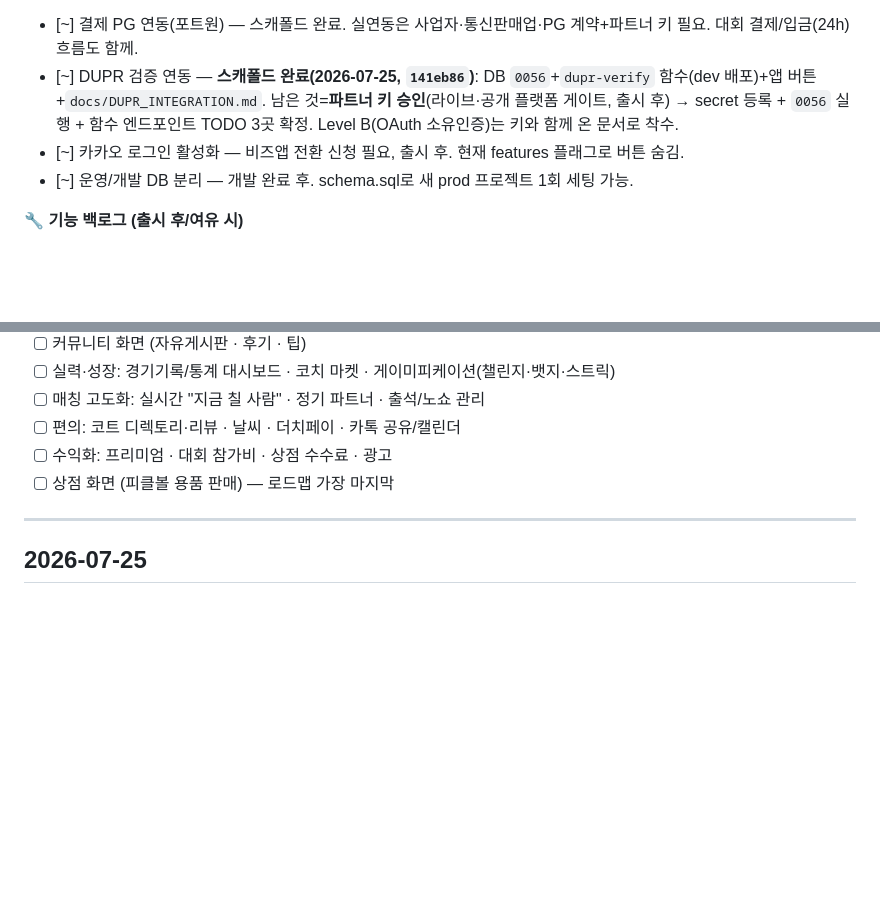
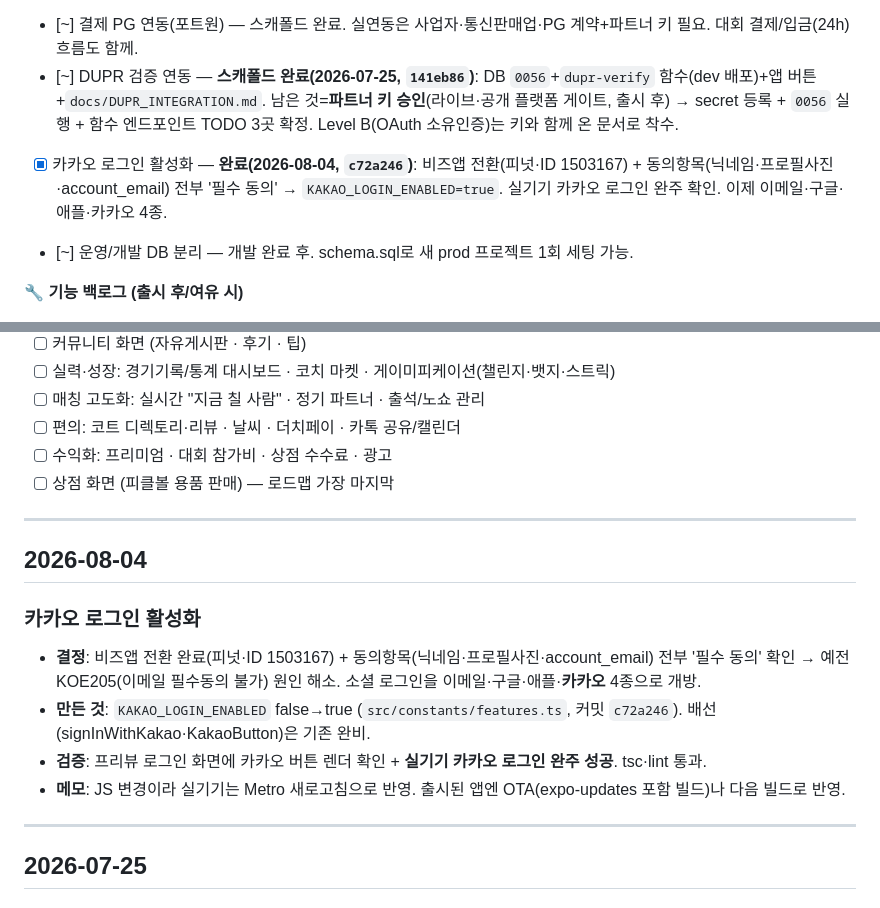
Before and after one commit to Yoon0222/letmeet, a Markdown page: docs/WORKLOG.md, 2 parts joined by grey strips. Drawn GitHub-style; blank space fills up the shorter version.

Commit message:
docs: 카카오 로그인 활성화 워크로그 + 열린항목 완료
Co-Authored-By: Claude Opus 4.8 <noreply@anthropic.com>

```diff
--- a/docs/WORKLOG.md
+++ b/docs/WORKLOG.md
@@ -51,7 +51,7 @@
 **⏸️ 보류 (외부 승인·계약 대기)**
 - [~] 결제 PG 연동(포트원) — 스캐폴드 완료. 실연동은 사업자·통신판매업·PG 계약+파트너 키 필요. 대회 결제/입금(24h) 흐름도 함께.
 - [~] DUPR 검증 연동 — **스캐폴드 완료(2026-07-25, `141eb86`)**: DB `0056`+`dupr-verify` 함수(dev 배포)+앱 버튼+`docs/DUPR_INTEGRATION.md`. 남은 것=**파트너 키 승인**(라이브·공개 플랫폼 게이트, 출시 후) → secret 등록 + `0056` 실행 + 함수 엔드포인트 TODO 3곳 확정. Level B(OAuth 소유인증)는 키와 함께 온 문서로 착수.
-- [~] 카카오 로그인 활성화 — 비즈앱 전환 신청 필요, 출시 후. 현재 features 플래그로 버튼 숨김.
+- [x] 카카오 로그인 활성화 — **완료(2026-08-04, `c72a246`)**: 비즈앱 전환(피넛·ID 1503167) + 동의항목(닉네임·프로필사진·account_email) 전부 '필수 동의' → `KAKAO_LOGIN_ENABLED=true`. 실기기 카카오 로그인 완주 확인. 이제 이메일·구글·애플·카카오 4종.
 - [~] 운영/개발 DB 분리 — 개발 완료 후. schema.sql로 새 prod 프로젝트 1회 세팅 가능.
 
 **🔧 기능 백로그 (출시 후/여유 시)**
@@ -70,6 +70,16 @@
 - [ ] 편의: 코트 디렉토리·리뷰 · 날씨 · 더치페이 · 카톡 공유/캘린더
 - [ ] 수익화: 프리미엄 · 대회 참가비 · 상점 수수료 · 광고
 - [ ] 상점 화면 (피클볼 용품 판매) — 로드맵 가장 마지막
+
+---
+
+## 2026-08-04
+
+### 카카오 로그인 활성화
+- **결정**: 비즈앱 전환 완료(피넛·ID 1503167) + 동의항목(닉네임·프로필사진·account_email) 전부 '필수 동의' 확인 → 예전 KOE205(이메일 필수동의 불가) 원인 해소. 소셜 로그인을 이메일·구글·애플·**카카오** 4종으로 개방.
+- **만든 것**: `KAKAO_LOGIN_ENABLED` false→true (`src/constants/features.ts`, 커밋 `c72a246`). 배선(signInWithKakao·KakaoButton)은 기존 완비.
+- **검증**: 프리뷰 로그인 화면에 카카오 버튼 렌더 확인 + **실기기 카카오 로그인 완주 성공**. tsc·lint 통과.
+- **메모**: JS 변경이라 실기기는 Metro 새로고침으로 반영. 출시된 앱엔 OTA(expo-updates 포함 빌드)나 다음 빌드로 반영.
 
 ---
 
```
